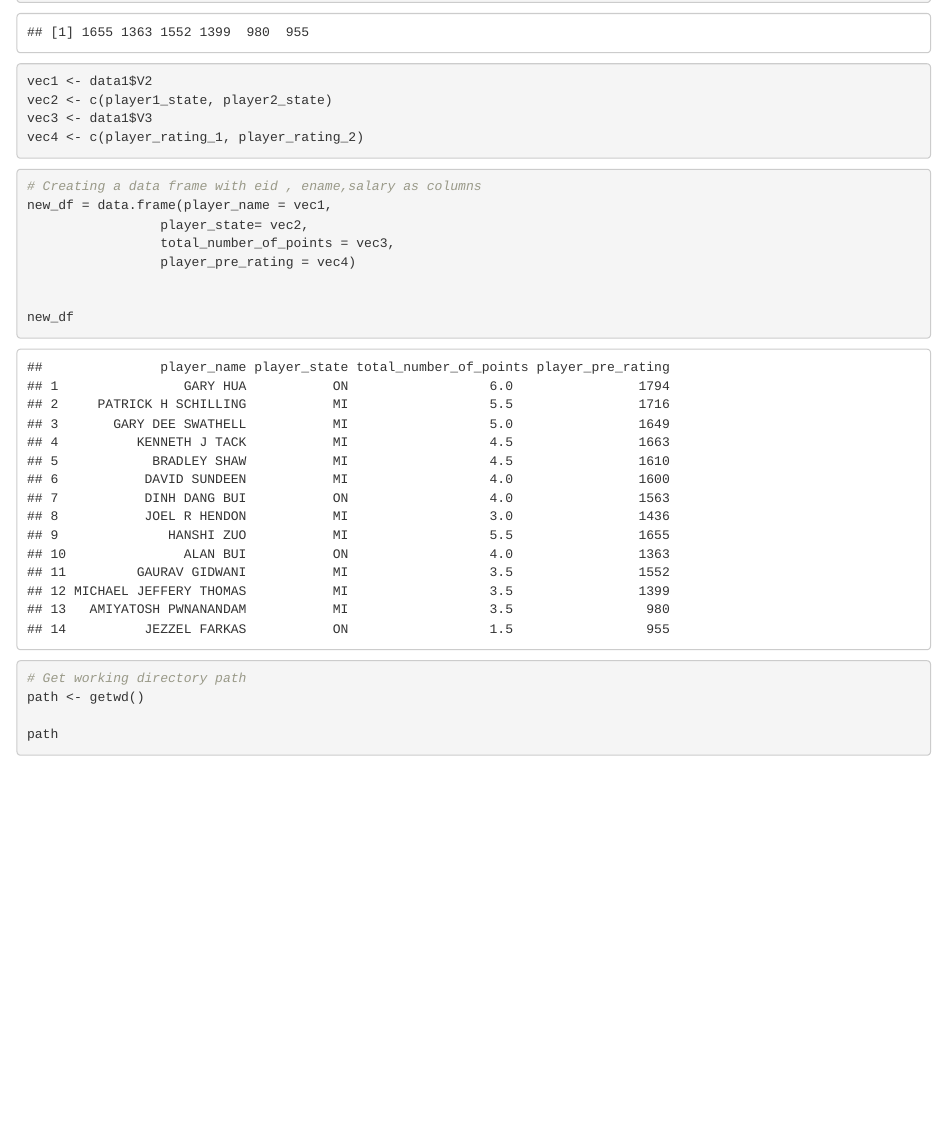
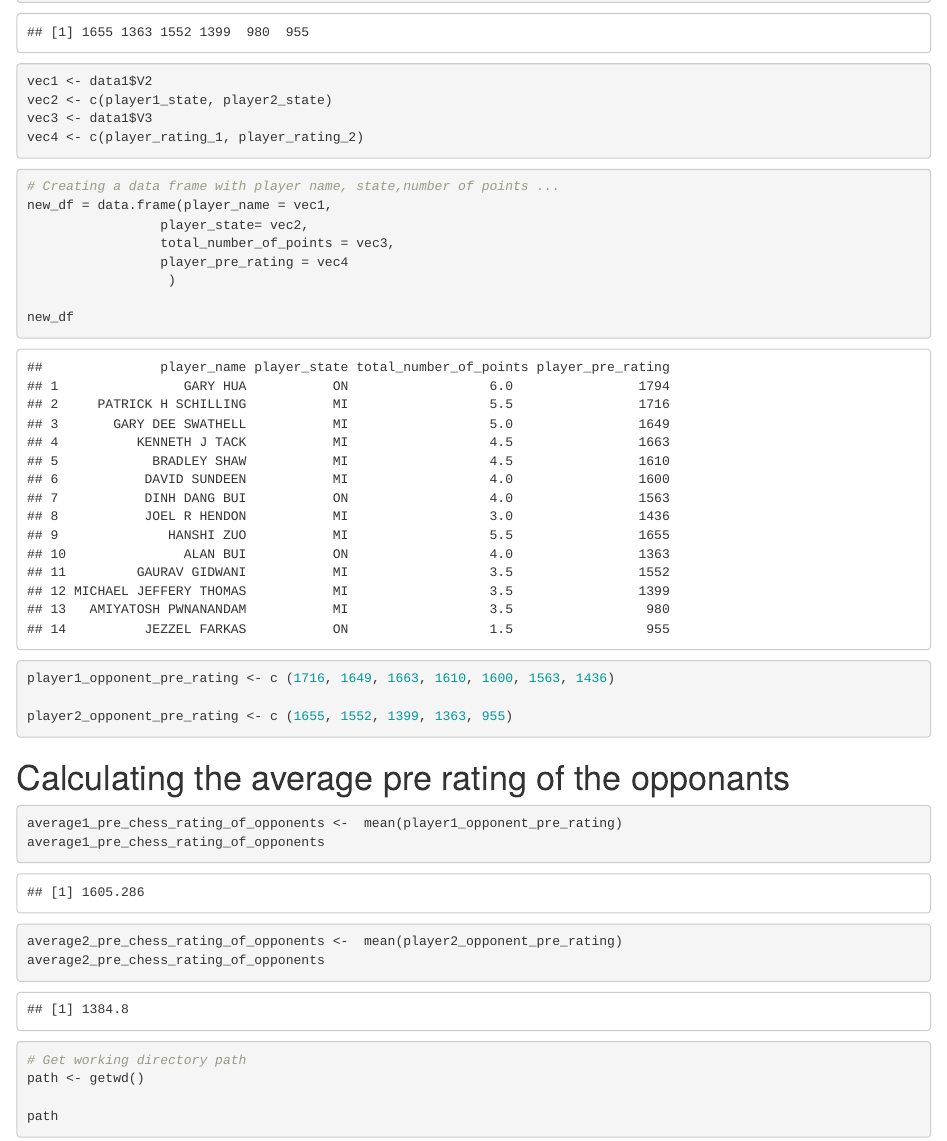
Before and after one commit to uzmabb182/Data_607_Project_1, an R Markdown document (tournament_analysis.Rmd): the page in a window 1100 px wide, from 14790 px down. Rendered offline with R 4.5, knitr and Pandoc, with nearby package versions.

Commit message:
opponents pre-chess rating averages are calculated

````diff
--- a/tournament_analysis.Rmd
+++ b/tournament_analysis.Rmd
@@ -267,15 +267,32 @@ vec4 <- c(player_rating_1, player_rating_2)
 ```
 
 ```{r}
-# Creating a data frame with eid , ename,salary as columns
+# Creating a data frame with player name, state,number of points ...
 new_df = data.frame(player_name = vec1,
                  player_state= vec2,
                  total_number_of_points = vec3,
-                 player_pre_rating = vec4)
-
+                 player_pre_rating = vec4
+                  )
 
 new_df
 ```
+```{r}
+player1_opponent_pre_rating <- c (1716, 1649, 1663, 1610, 1600, 1563, 1436)
+
+player2_opponent_pre_rating <- c (1655, 1552, 1399, 1363, 955)
+```
+
+# Calculating the average pre rating of the opponants
+```{r}
+average1_pre_chess_rating_of_opponents <-  mean(player1_opponent_pre_rating)
+average1_pre_chess_rating_of_opponents
+```
+
+```{r}
+average2_pre_chess_rating_of_opponents <-  mean(player2_opponent_pre_rating)
+average2_pre_chess_rating_of_opponents
+```
+
 
 ```{r}
 # Get working directory path
````
Also changed, not shown: tournament_analysis.Rmd (6 more changed lines).
